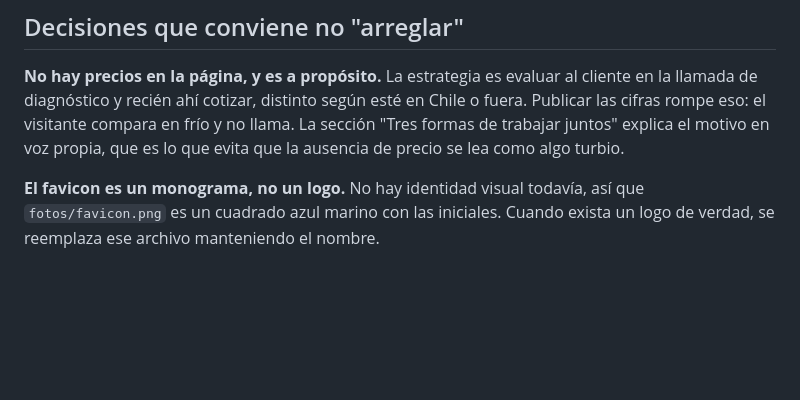
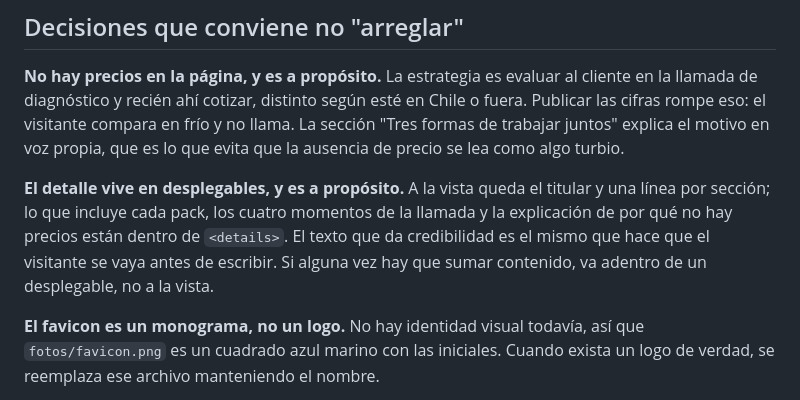
Before and after one commit to Flaquillo0/marca-personal, a Markdown page: README.md, the part around the change. Drawn GitHub-style; blank space fills up the shorter version.

Commit message:
Anota en el README por que el detalle va en desplegables
Co-Authored-By: Claude Opus 5 <noreply@anthropic.com>

```diff
--- a/README.md
+++ b/README.md
@@ -79,6 +79,13 @@ cliente en la llamada de diagnóstico y recién ahí cotizar, distinto según es
 en Chile o fuera. Publicar las cifras rompe eso: el visitante compara en frío y
 no llama. La sección "Tres formas de trabajar juntos" explica el motivo en voz
 propia, que es lo que evita que la ausencia de precio se lea como algo turbio.
+
+**El detalle vive en desplegables, y es a propósito.** A la vista queda el
+titular y una línea por sección; lo que incluye cada pack, los cuatro momentos
+de la llamada y la explicación de por qué no hay precios están dentro de
+`<details>`. El texto que da credibilidad es el mismo que hace que el visitante
+se vaya antes de escribir. Si alguna vez hay que sumar contenido, va adentro de
+un desplegable, no a la vista.
 
 **El favicon es un monograma, no un logo.** No hay identidad visual todavía, así
 que `fotos/favicon.png` es un cuadrado azul marino con las iniciales. Cuando
```
